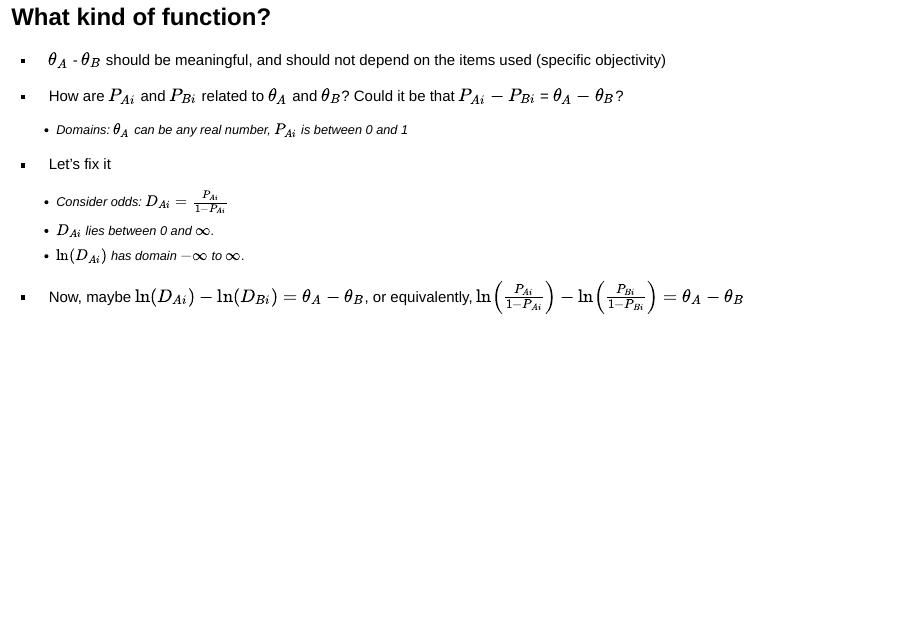
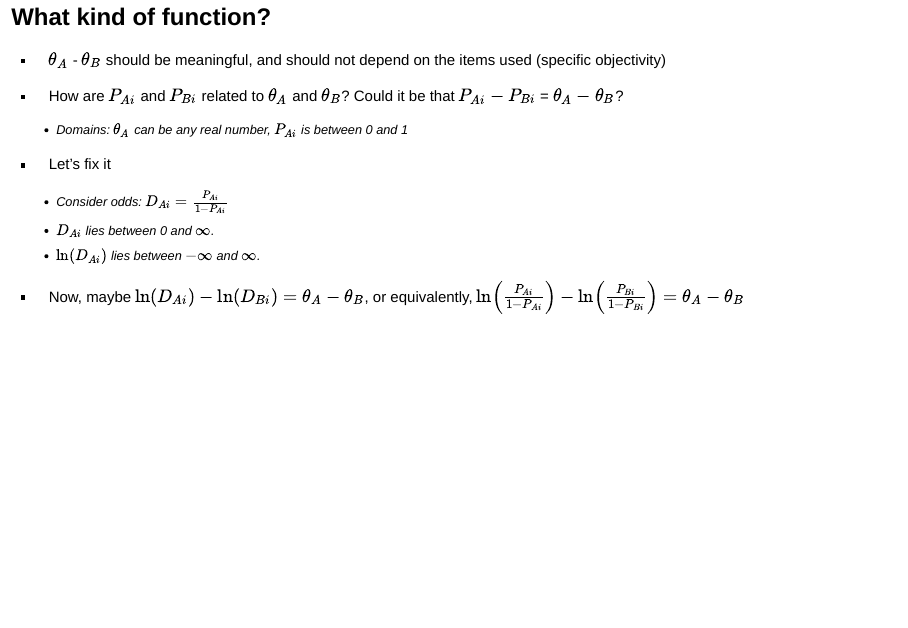
Before and after one commit to stats-matt/mthomas7.github.io, an R Markdown document (talks/wom/wom.Rmd): page 25 of 45. Rendered offline with R 4.5, knitr and Pandoc, with nearby package versions; drawn as Slidy slides in place of the format the file asks for; some code elsewhere in the file could not run offline.

Commit message:
update wom

```diff
--- a/talks/wom/wom.Rmd
+++ b/talks/wom/wom.Rmd
@@ -181,7 +181,7 @@ What should a curve relating the abilities and probabilities look like? (Use abi
 * Let's fix it
     * Consider odds: $D_{Ai} = \frac{P_{Ai}}{1-P_{Ai}}$
     * $D_{Ai}$ lies between 0 and $\infty$.
-    * $\ln(D_{Ai})$ has domain $-\infty$ to $\infty$.
+    * $\ln(D_{Ai})$ lies between $-\infty$ and $\infty$.
 * Now, maybe $\ln(D_{Ai})-\ln(D_{Bi}) = \theta_A - \theta_B$, or equivalently, $\ln \left( \frac{P_{Ai}}{1-P_{Ai}} \right)-\ln \left( \frac{P_{Bi}}{1-P_{Bi}} \right) = \theta_A - \theta_B$
 
 ## What kind of function?
```
